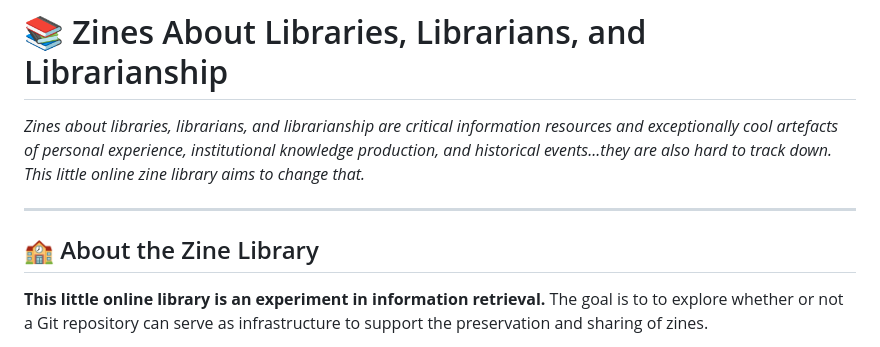
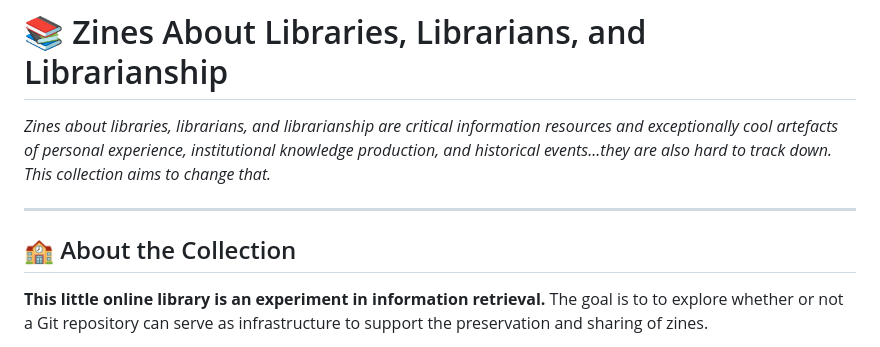
Before and after one commit to HannahNT123/library_zines, a Markdown page: README.md, the part around the change. Drawn GitHub-style.

```diff
--- a/README.md
+++ b/README.md
@@ -1,10 +1,10 @@
 # 📚 Zines About Libraries, Librarians, and Librarianship
 
-*Zines about libraries, librarians, and librarianship are critical information resources and exceptionally cool artefacts of personal experience, institutional knowledge production, and historical events...they are also hard to track down. This little online zine library aims to change that.*
+*Zines about libraries, librarians, and librarianship are critical information resources and exceptionally cool artefacts of personal experience, institutional knowledge production, and historical events...they are also hard to track down. This collection aims to change that.*
 
 ---
 
-## 🏫 About the Zine Library ##
+## 🏫 About the Collection ##
 
 **This little online library is an experiment in information retrieval.** The goal is to to explore whether or not a Git repository can serve as infrastructure to support the preservation and sharing of zines.
 
```
